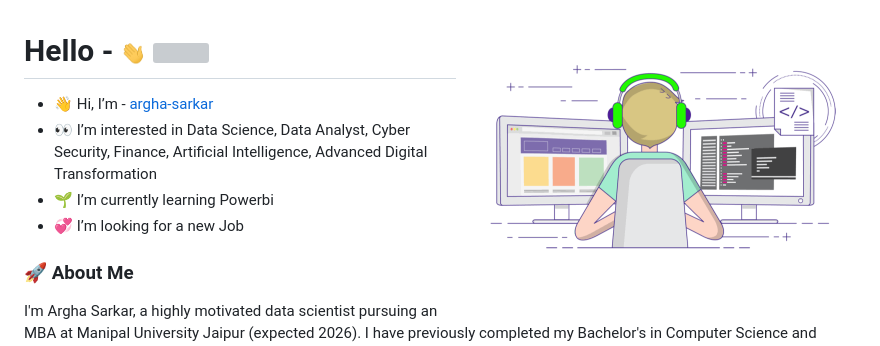
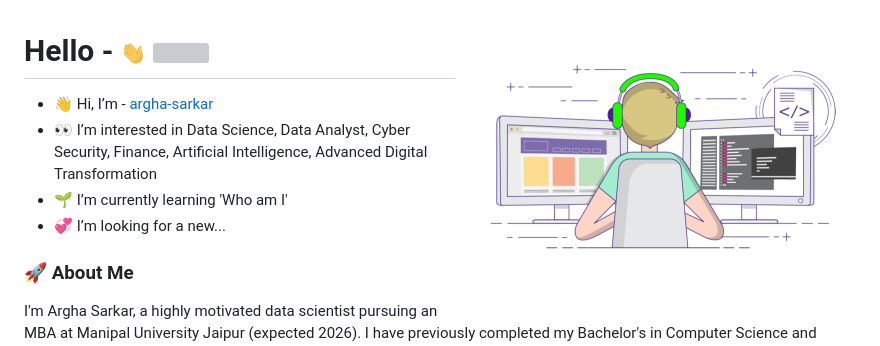
Before and after one commit to argha-sarkar/argha-sarkar, a Markdown page: README.md, the part around the change. GitHub-like rendering; grey boxes are pictures that could not be loaded.

```diff
--- a/README.md
+++ b/README.md
@@ -9,8 +9,8 @@
 
 - 👋 Hi, I’m - [argha-sarkar](https://github.com/argha-sarkar)
 - 👀 I’m interested in Data Science, Data Analyst, Cyber Security, Finance, Artificial Intelligence, Advanced Digital Transformation
-- 🌱 I’m currently learning Powerbi
-- 💞️ I’m looking for a new Job
+- 🌱 I’m currently learning 'Who am I'
+- 💞️ I’m looking for a new...
 
 ### 🚀 About Me
 I'm Argha Sarkar, a highly motivated data scientist pursuing an MBA at Manipal University Jaipur (expected 2026). I have previously completed my Bachelor's in Computer Science and Engineering at Narula Institute of Technology (2018). My passion for extracting insights from data fuels my drive to develop innovative solutions across diverse domains.
```
